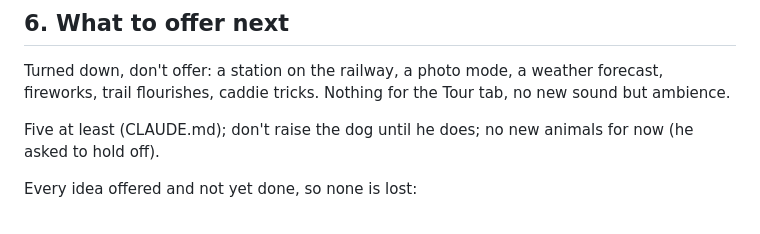
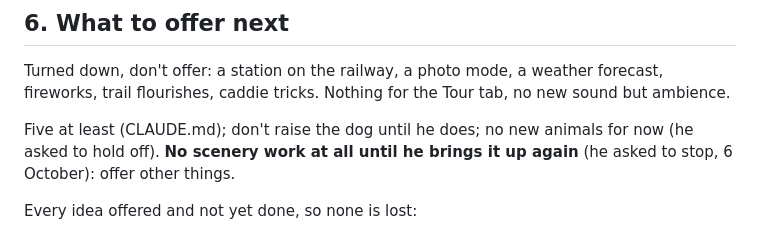
Before and after one commit to dankashay123/Idle-golf, a Markdown page: HANDOFF.md, the part around the change. Rendered like a GitHub page.

Commit message:
Notes: no scenery work until he brings it up again
Co-Authored-By: Claude <noreply@anthropic.com>
Claude-Session: https://claude.ai/code/session_01TkpfqXbz4puM5qqHi3C7Cs

```diff
--- a/HANDOFF.md
+++ b/HANDOFF.md
@@ -285,7 +285,8 @@ weather forecast, fireworks, trail flourishes, caddie tricks. Nothing for
 the Tour tab, no new sound but ambience.
 
 Five at least (CLAUDE.md); don't raise the dog until he does; no new
-animals for now (he asked to hold off).
+animals for now (he asked to hold off). **No scenery work at all until he
+brings it up again** (he asked to stop, 6 October): offer other things.
 
 Every idea offered and not yet done, so none is lost:
 
```
